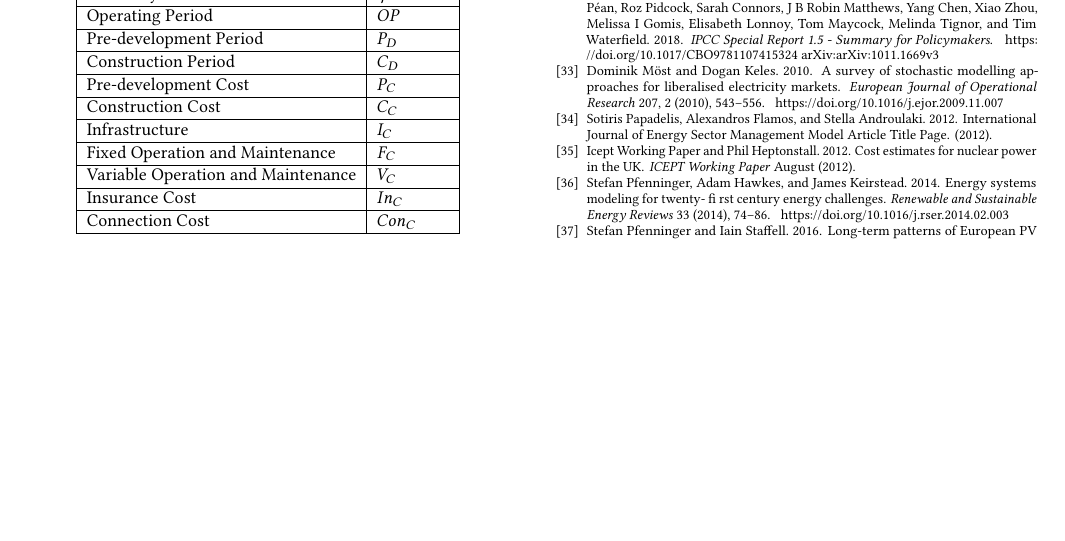
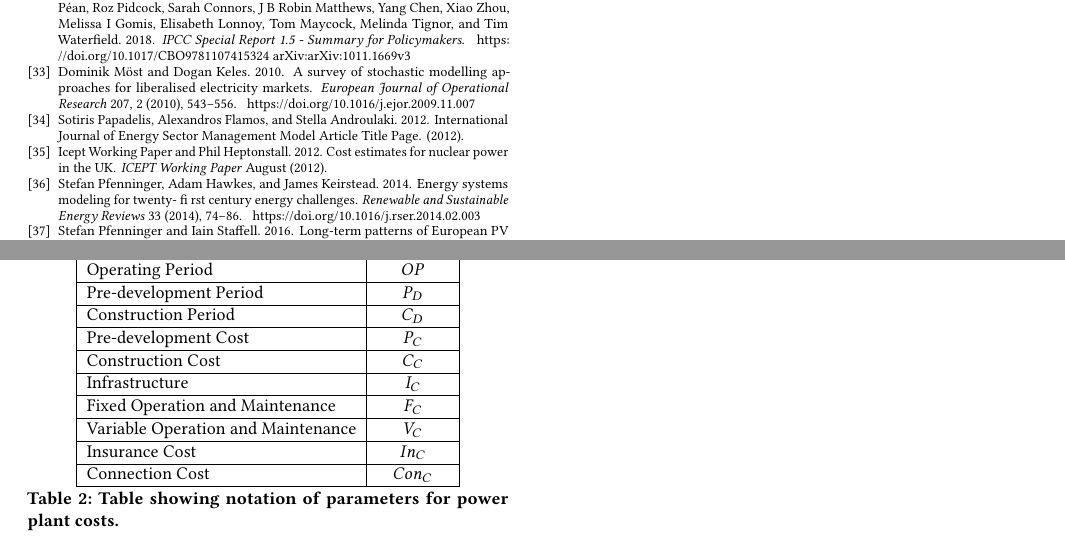
Before and after one commit to alexanderkell/elecsim-paper, a LaTeX paper (template/samples/sample-sigconf.tex, which reads template/samples/appendix.tex): part of page 7 of 9 before the commit and two parts of pages 7 and 8 of 10 after it, the two joined at a grey line, cut so that both start at the same text, the shorter picture padded with empty space. Compiled offline with pdfLaTeX.

Commit message:
Rearranged placement of appendix

```diff
--- a/template/samples/appendix.tex
+++ b/template/samples/appendix.tex
@@ -1,5 +3,6 @@
 \subsection{Parameters}
 
-\begin{table}[]
-	\begin{tabular}{|l|l|}
+
+\begin{table}[h]
+	\begin{tabular}{|l|c|}
 		\hline
@@ -16,6 +19,8 @@
 		Insurance Cost & $In_C$ \\ \hline
 		Connection Cost & $Con_C$ \\ \hline
 	\end{tabular}
+	\caption{Table showing notation of parameters for power plant costs.}
+	\label{table:parameter_notation_table}
 \end{table}
 
 
```
Also changed, not shown: template/samples/sample-sigconf.pdf, template/samples/appendix.tex (8 more changed lines), 1 other file.
